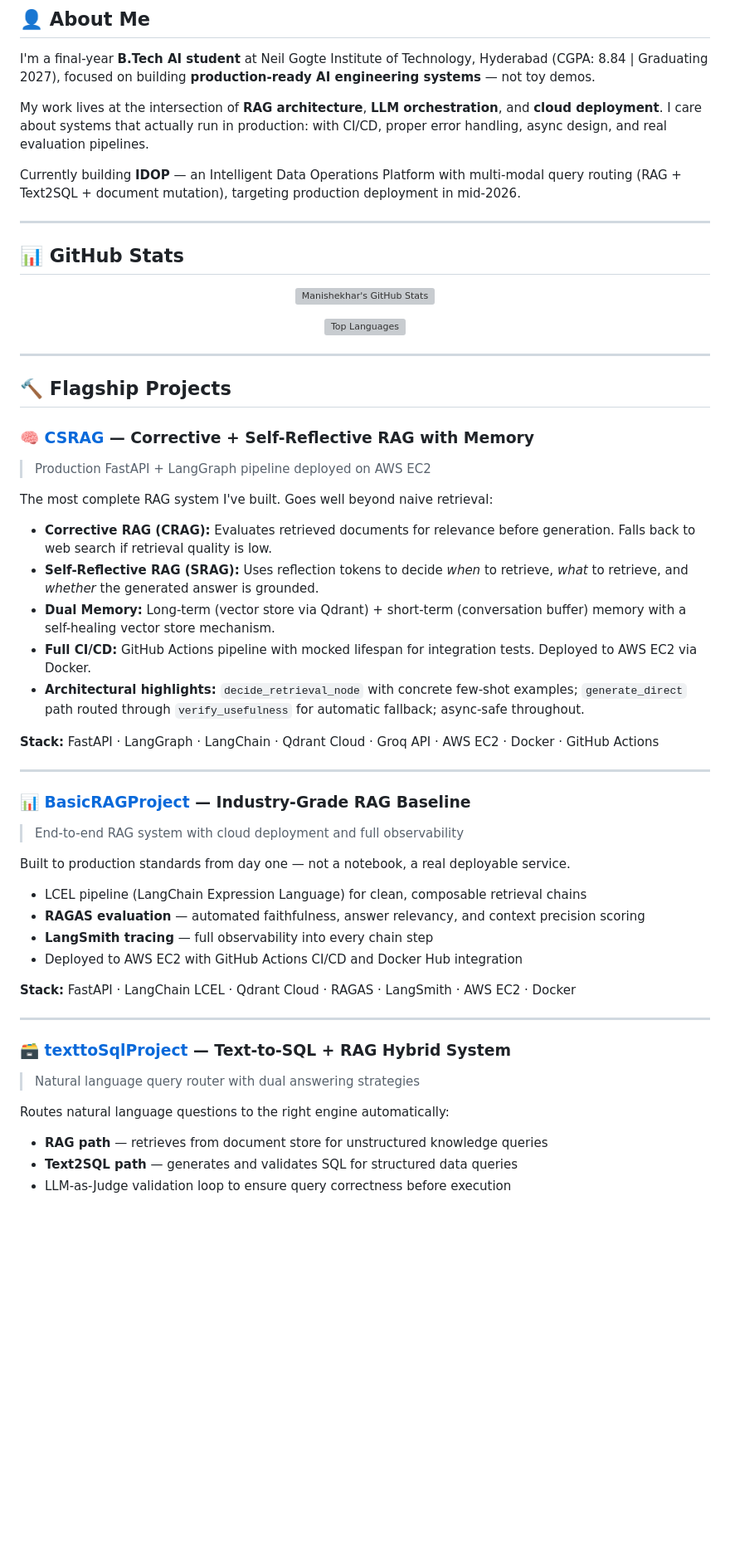
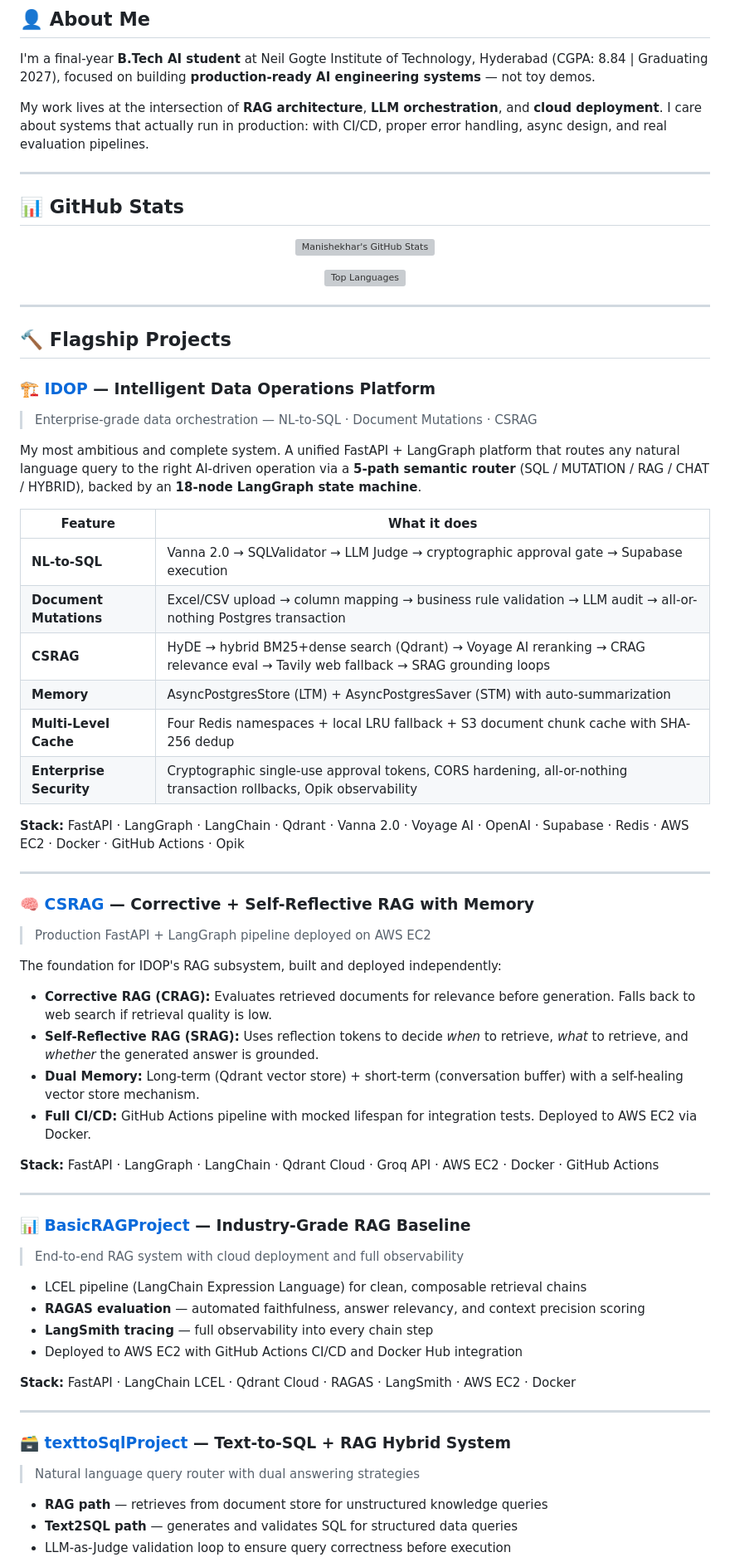
Before and after one commit to Manishekhar001/Manishekhar001, a Markdown page: README.md, the part around one of its changes. Shown at 83% size. Drawn GitHub-style; blank space fills up the shorter version; grey boxes are pictures that could not be loaded.

Commit message:
docs: mark IDOP as complete, fix node count (18), add full production stack

```diff
--- a/README.md
+++ b/README.md
@@ -18,8 +18,6 @@ I'm a final-year **B.Tech AI student** at Neil Gogte Institute of Technology, Hy
 
 My work lives at the intersection of **RAG architecture**, **LLM orchestration**, and **cloud deployment**. I care about systems that actually run in production: with CI/CD, proper error handling, async design, and real evaluation pipelines.
 
-Currently building **IDOP** — an Intelligent Data Operations Platform with multi-modal query routing (RAG + Text2SQL + document mutation), targeting production deployment in mid-2026.
-
 ---
 
 ## 📊 GitHub Stats
@@ -36,16 +34,33 @@ Currently building **IDOP** — an Intelligent Data Operations Platform with mul
 
 ## 🔨 Flagship Projects
 
+### 🏗️ [IDOP](https://github.com/Manishekhar001/IDOP) — Intelligent Data Operations Platform
+> Enterprise-grade data orchestration — NL-to-SQL · Document Mutations · CSRAG
+
+My most ambitious and complete system. A unified FastAPI + LangGraph platform that routes any natural language query to the right AI-driven operation via a **5-path semantic router** (SQL / MUTATION / RAG / CHAT / HYBRID), backed by an **18-node LangGraph state machine**.
+
+| Feature | What it does |
+|---|---|
+| **NL-to-SQL** | Vanna 2.0 → SQLValidator → LLM Judge → cryptographic approval gate → Supabase execution |
+| **Document Mutations** | Excel/CSV upload → column mapping → business rule validation → LLM audit → all-or-nothing Postgres transaction |
+| **CSRAG** | HyDE → hybrid BM25+dense search (Qdrant) → Voyage AI reranking → CRAG relevance eval → Tavily web fallback → SRAG grounding loops |
+| **Memory** | AsyncPostgresStore (LTM) + AsyncPostgresSaver (STM) with auto-summarization |
+| **Multi-Level Cache** | Four Redis namespaces + local LRU fallback + S3 document chunk cache with SHA-256 dedup |
+| **Enterprise Security** | Cryptographic single-use approval tokens, CORS hardening, all-or-nothing transaction rollbacks, Opik observability |
+
+**Stack:** FastAPI · LangGraph · LangChain · Qdrant · Vanna 2.0 · Voyage AI · OpenAI · Supabase · Redis · AWS EC2 · Docker · GitHub Actions · Opik
+
+---
+
 ### 🧠 [CSRAG](https://github.com/Manishekhar001/CSRAG) — Corrective + Self-Reflective RAG with Memory
 > Production FastAPI + LangGraph pipeline deployed on AWS EC2
 
-The most complete RAG system I've built. Goes well beyond naive retrieval:
+The foundation for IDOP's RAG subsystem, built and deployed independently:
 
 - **Corrective RAG (CRAG):** Evaluates retrieved documents for relevance before generation. Falls back to web search if retrieval quality is low.
 - **Self-Reflective RAG (SRAG):** Uses reflection tokens to decide *when* to retrieve, *what* to retrieve, and *whether* the generated answer is grounded.
-- **Dual Memory:** Long-term (vector store via Qdrant) + short-term (conversation buffer) memory with a self-healing vector store mechanism.
+- **Dual Memory:** Long-term (Qdrant vector store) + short-term (conversation buffer) with a self-healing vector store mechanism.
 - **Full CI/CD:** GitHub Actions pipeline with mocked lifespan for integration tests. Deployed to AWS EC2 via Docker.
-- **Architectural highlights:** `decide_retrieval_node` with concrete few-shot examples; `generate_direct` path routed through `verify_usefulness` for automatic fallback; async-safe throughout.
 
 **Stack:** FastAPI · LangGraph · LangChain · Qdrant Cloud · Groq API · AWS EC2 · Docker · GitHub Actions
 
@@ -53,8 +68,6 @@ The most complete RAG system I've built. Goes well beyond naive retrieval:
 
 ### 📊 [BasicRAGProject](https://github.com/Manishekhar001/BasicRAGProject) — Industry-Grade RAG Baseline
 > End-to-end RAG system with cloud deployment and full observability
-
-Built to production standards from day one — not a notebook, a real deployable service.
 
 - LCEL pipeline (LangChain Expression Language) for clean, composable retrieval chains
 - **RAGAS evaluation** — automated faithfulness, answer relevancy, and context precision scoring
@@ -68,7 +81,6 @@ Built to production standards from day one — not a notebook, a real deployable
 ### 🗃️ [texttoSqlProject](https://github.com/Manishekhar001/texttoSqlProject) — Text-to-SQL + RAG Hybrid System
 > Natural language query router with dual answering strategies
 
-Routes natural language questions to the right engine automatically:
 - **RAG path** — retrieves from document store for unstructured knowledge queries
 - **Text2SQL path** — generates and validates SQL for structured data queries
 - LLM-as-Judge validation loop to ensure query correctness before execution
```
Also changed, not shown: other parts of README.md (+8 -27 lines).
